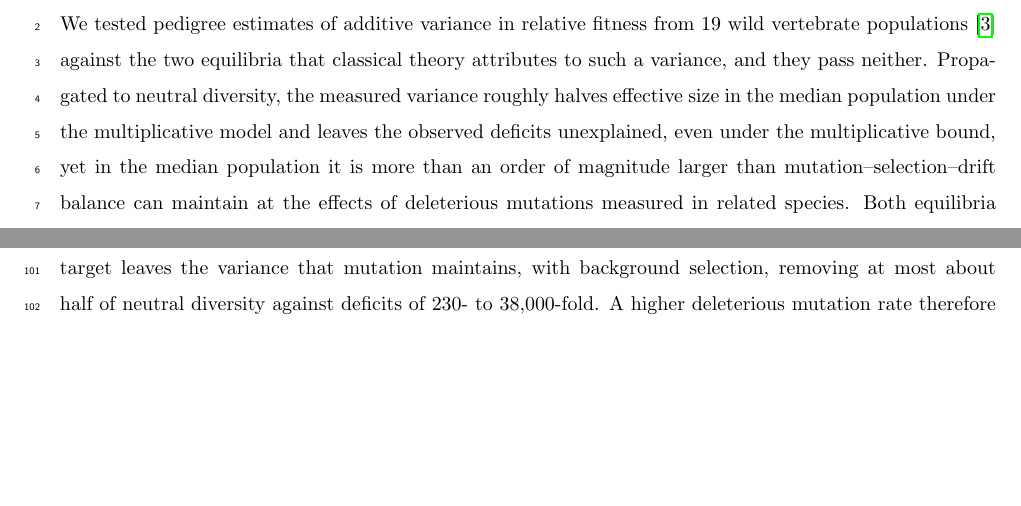
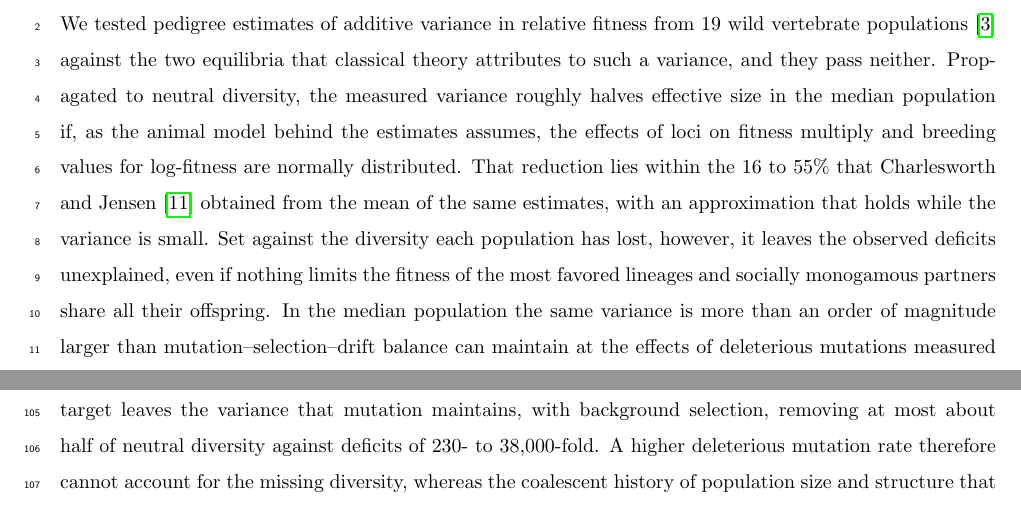
Before and after one commit to mawassw/va-neutral-diversity, a LaTeX document (manuscript/discussion.tex): two parts of pages 1 and 3 of 9 before the commit and two parts of pages 1 and 4 of 9 after it, joined at a grey line, cut so that both start at the same text, the shorter picture padded with empty space. Compiled offline with pdfLaTeX.

Commit message:
Discussion opening: state the multiplicative assumptions in words; compare with Charlesworth and Jensen 2022
Replace "under the multiplicative model / bound" with the conditions they stand for
(loci multiply on fitness, normal breeding values for log-fitness, as the animal model
assumes; no limit on the fittest lineages and partners sharing all offspring). Add that
the median reduction lies within the 16-55% Charlesworth and Jensen obtained from the
mean of the same estimates with the small-variance approximation.

Co-Authored-By: Claude Opus 5.5 <noreply@anthropic.com>

```diff
--- a/manuscript/discussion.tex
+++ b/manuscript/discussion.tex
@@ -46,7 +46,7 @@
 % Introduction.
 
 \section{Discussion}
-We tested pedigree estimates of additive variance in relative fitness from 19 wild vertebrate populations~\cite{bonnet2022} against the two equilibria that classical theory attributes to such a variance, and they pass neither. Propagated to neutral diversity, the measured variance roughly halves effective size in the median population under the multiplicative model and leaves the observed deficits unexplained, even under the multiplicative bound, yet in the median population it is more than an order of magnitude larger than mutation--selection--drift balance can maintain at the effects of deleterious mutations measured in related species. Both equilibria therefore leave most of what they are meant to explain to other processes, the variance to forces other than recurrent mutation and the missing diversity to causes other than heritable variance in fitness. Because the condition that would reconcile the two equilibria, Equation~\eqref{eq:compat}, contains no pedigree estimate, the conflict lies between the mutational parameters and the observed diversity themselves, and the pedigree estimates only locate each population between its two ends. The question these estimates raise is therefore not whether heritable variance in fitness in the wild is large or small, but how a variance measured over a few decades relates to the long-term variance that each equilibrium describes.
+We tested pedigree estimates of additive variance in relative fitness from 19 wild vertebrate populations~\cite{bonnet2022} against the two equilibria that classical theory attributes to such a variance, and they pass neither. Propagated to neutral diversity, the measured variance roughly halves effective size in the median population if, as the animal model behind the estimates assumes, the effects of loci on fitness multiply and breeding values for log-fitness are normally distributed. That reduction lies within the 16 to 55\% that Charlesworth and Jensen~\cite{charlesworth2022} obtained from the mean of the same estimates, with an approximation that holds while the variance is small. Set against the diversity each population has lost, however, it leaves the observed deficits unexplained, even if nothing limits the fitness of the most favored lineages and socially monogamous partners share all their offspring. In the median population the same variance is more than an order of magnitude larger than mutation--selection--drift balance can maintain at the effects of deleterious mutations measured in related species. Both equilibria therefore leave most of what they are meant to explain to other processes, the variance to forces other than recurrent mutation and the missing diversity to causes other than heritable variance in fitness. Because the condition that would reconcile the two equilibria, Equation~\eqref{eq:compat}, contains no pedigree estimate, the conflict lies between the mutational parameters and the observed diversity themselves, and the pedigree estimates only locate each population between its two ends. The question these estimates raise is therefore not whether heritable variance in fitness in the wild is large or small, but how a variance measured over a few decades relates to the long-term variance that each equilibrium describes.
 
 Our diversity test leaves heritable variance in fitness at the measured magnitude able to explain only a small part of the deficit. Across species, background selection and recurrent hitchhiking at \textit{Drosophila} parameters, or tenfold stronger, also leave much of it unexplained~\cite{buffalo2021}, so most of the rest is likely to come from processes that act over the coalescent window and that neither a pedigree nor a contemporary census records. Separating the global reduction from the local reduction can reconcile Buffalo's result with maps of background selection, which explain much of the variation in diversity along human chromosomes~\cite{murphy2023,buffaloKern2024}. Such maps capture the local reduction, which acts through the chromosome segment carrying a neutral site, whereas the global reduction acts through the individual, so every neutral site shares it and it is absorbed into the reference level against which the maps measure local diversity~\cite{mcvicker2009,murphy2023}. Methods that quantify linked selection therefore cannot separate it from that reference level, which may be one reason it has been omitted from accounts of the deficit, where it has been presumed small~\cite{matheson2024}, but a pedigree, which measures variance among individuals, supplies what it requires. The local reduction is where the process that maintains the variance matters, because a linked association lasts only as long as the selected alleles do~\cite{hudson1995,nordborg1996,li2026}, and it is large only when slowly purged alleles carry the variance, the alleles least able to maintain it. Genomic data from these pedigreed populations can test the local prediction, since diversity should decrease with the selected target per Morgan along a single curve shared by macrochromosomes and microchromosomes.
 
```
